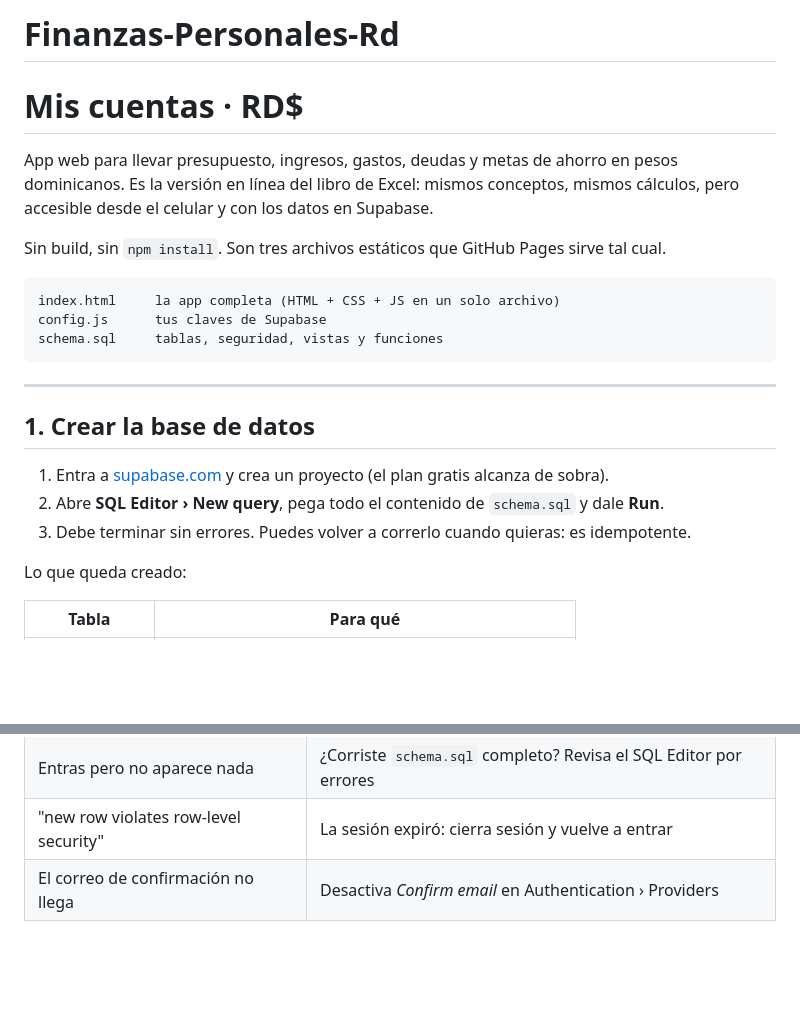
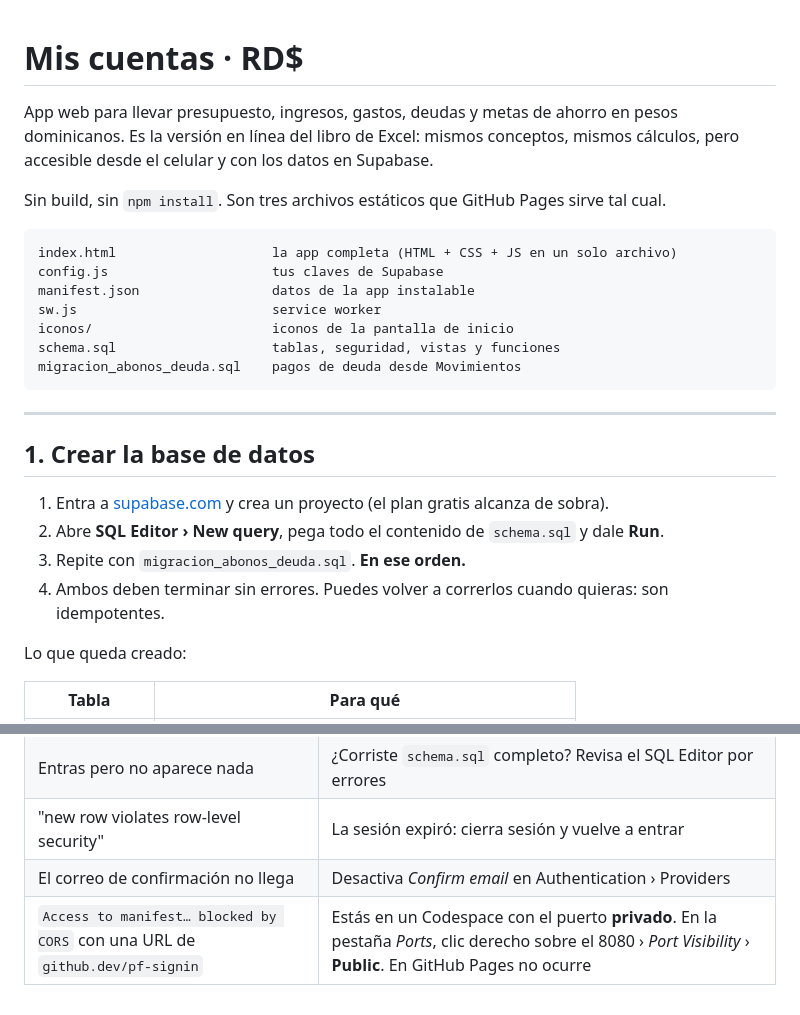
Before and after one commit to Oliverdy19/Finanzas-Personales-Rd, a Markdown page: README.md, 2 parts joined by grey strips. Rendered like a GitHub page; blank space fills up the shorter version.

````diff
--- a/README.md
+++ b/README.md
@@ -1,5 +1,3 @@
-# Finanzas-Personales-Rd
-
 # Mis cuentas · RD$
 
 App web para llevar presupuesto, ingresos, gastos, deudas y metas de ahorro en pesos
@@ -9,9 +7,13 @@ cálculos, pero accesible desde el celular y con los datos en Supabase.
 Sin build, sin `npm install`. Son tres archivos estáticos que GitHub Pages sirve tal cual.
 
 ```
-index.html     la app completa (HTML + CSS + JS en un solo archivo)
-config.js      tus claves de Supabase
-schema.sql     tablas, seguridad, vistas y funciones
+index.html                    la app completa (HTML + CSS + JS en un solo archivo)
+config.js                     tus claves de Supabase
+manifest.json                 datos de la app instalable
+sw.js                         service worker
+iconos/                       iconos de la pantalla de inicio
+schema.sql                    tablas, seguridad, vistas y funciones
+migracion_abonos_deuda.sql    pagos de deuda desde Movimientos
 ```
 
 ---
@@ -20,7 +22,8 @@ schema.sql     tablas, seguridad, vistas y funciones
 
 1. Entra a [supabase.com](https://supabase.com) y crea un proyecto (el plan gratis alcanza de sobra).
 2. Abre **SQL Editor › New query**, pega todo el contenido de `schema.sql` y dale **Run**.
-3. Debe terminar sin errores. Puedes volver a correrlo cuando quieras: es idempotente.
+3. Repite con `migracion_abonos_deuda.sql`. **En ese orden.**
+4. Ambos deben terminar sin errores. Puedes volver a correrlos cuando quieras: son idempotentes.
 
 Lo que queda creado:
 
@@ -126,3 +173,4 @@ python3 -m http.server 8080
 | Entras pero no aparece nada | ¿Corriste `schema.sql` completo? Revisa el SQL Editor por errores |
 | "new row violates row-level security" | La sesión expiró: cierra sesión y vuelve a entrar |
 | El correo de confirmación no llega | Desactiva *Confirm email* en Authentication › Providers |
+| `Access to manifest… blocked by CORS` con una URL de `github.dev/pf-signin` | Estás en un Codespace con el puerto **privado**. En la pestaña *Ports*, clic derecho sobre el 8080 › *Port Visibility* › **Public**. En GitHub Pages no ocurre |
````
Also changed, not shown: other parts of README.md (+44 -0 lines).
